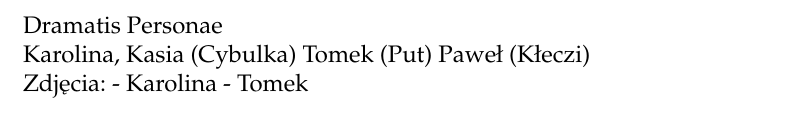
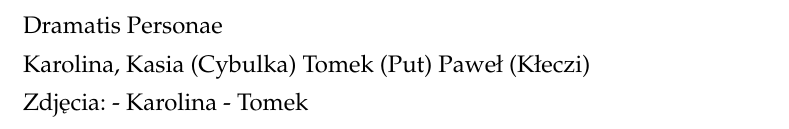
Before and after one commit to p-kleczek/iceland-diary, a LaTeX thesis (iceland-diary.tex): part of page 1 of 120 before the commit and part of page 1 of 129 after it, cut so that both start at the same text. Compiled offline with pdfLaTeX.

Commit message:
- poprawiono odstępy między paragrafami oraz interlinię

```diff
--- a/iceland-diary.tex
+++ b/iceland-diary.tex
@@ -121,6 +121,10 @@
 	urlcolor={blue!80!black}
 }
 
+% Set spacings (between parahraph, lines etc.)
+\setlength{\parskip}{0.3em}
+\renewcommand{\baselinestretch}{1.1}
+
 \begin{document}
 
 	% Ponowne zdefiniowanie stylu `plain`, aby usunąć numer strony z pierwszej strony spisu treści i poszczególnych rozdziałów.
```
